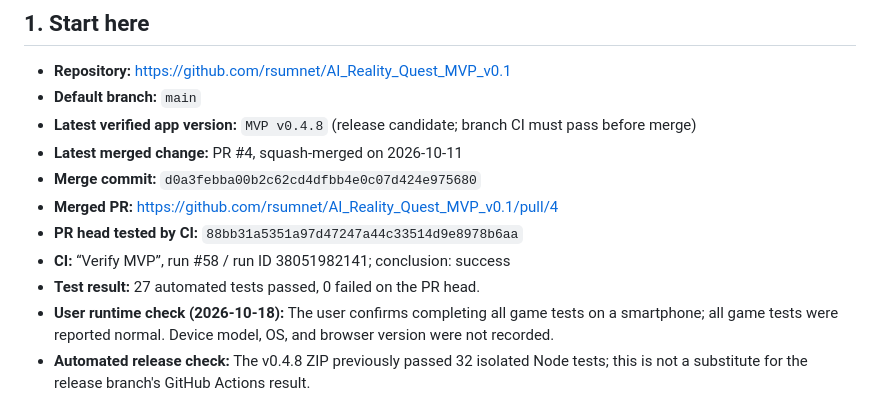
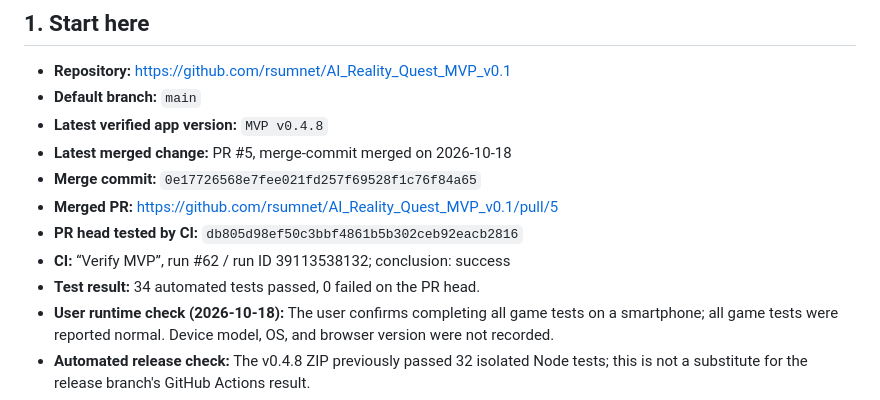
Before and after one commit to rsumnet/AI_Reality_Quest_MVP_v0.1, a Markdown page: HANDOFF_NEXT_GPT.md, the part around the change. Drawn GitHub-style.

Commit message:
Record v0.4.8 merge and CI verification

```diff
--- a/HANDOFF_NEXT_GPT.md
+++ b/HANDOFF_NEXT_GPT.md
@@ -9,13 +9,13 @@
 
 - **Repository:** https://github.com/rsumnet/AI_Reality_Quest_MVP_v0.1
 - **Default branch:** `main`
-- **Latest verified app version:** `MVP v0.4.8` (release candidate; branch CI must pass before merge)
-- **Latest merged change:** PR #4, squash-merged on 2026-10-11
-- **Merge commit:** `d0a3febba00b2c62cd4dfbb4e0c07d424e975680`
-- **Merged PR:** https://github.com/rsumnet/AI_Reality_Quest_MVP_v0.1/pull/4
-- **PR head tested by CI:** `88bb31a5351a97d47247a44c33514d9e8978b6aa`
-- **CI:** “Verify MVP”, run #58 / run ID 38051982141; conclusion: success
-- **Test result:** 27 automated tests passed, 0 failed on the PR head.
+- **Latest verified app version:** `MVP v0.4.8`
+- **Latest merged change:** PR #5, merge-commit merged on 2026-10-18
+- **Merge commit:** `0e17726568e7fee021fd257f69528f1c76f84a65`
+- **Merged PR:** https://github.com/rsumnet/AI_Reality_Quest_MVP_v0.1/pull/5
+- **PR head tested by CI:** `db805d98ef50c3bbf4861b5b302ceb92eacb2816`
+- **CI:** “Verify MVP”, run #62 / run ID 39113538132; conclusion: success
+- **Test result:** 34 automated tests passed, 0 failed on the PR head.
 - **User runtime check (2026-10-18):** The user confirms completing all game tests on a smartphone; all game tests were reported normal. Device model, OS, and browser version were not recorded.
 - **Automated release check:** The v0.4.8 ZIP previously passed 32 isolated Node tests; this is not a substitute for the release branch's GitHub Actions result.
 - **Still not proven by automated tests:** camera permission/live feed, actual on-device model inference, GPS permission/location behavior, touch/responsive behavior on target devices, and persistence behavior across real browser origins.
```
